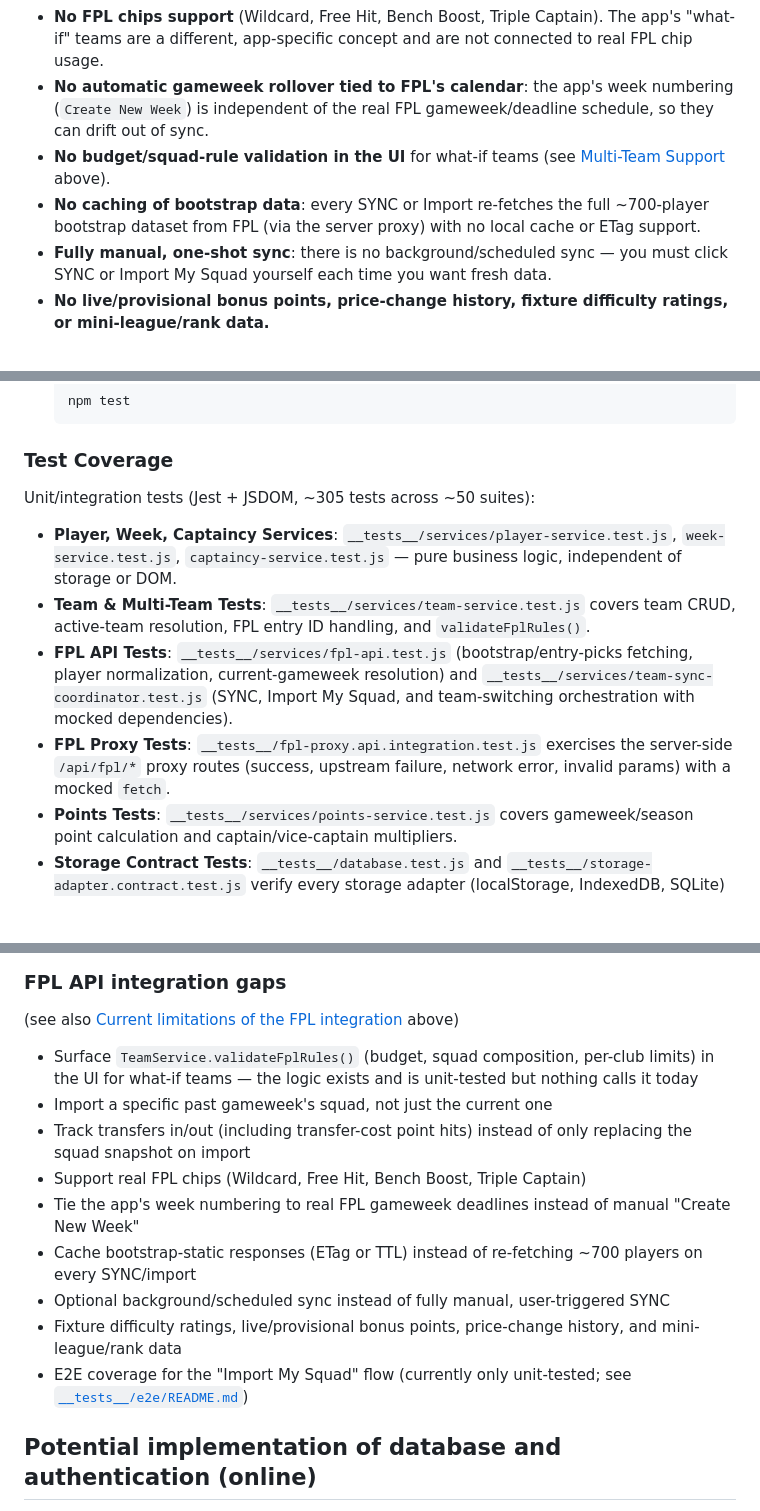
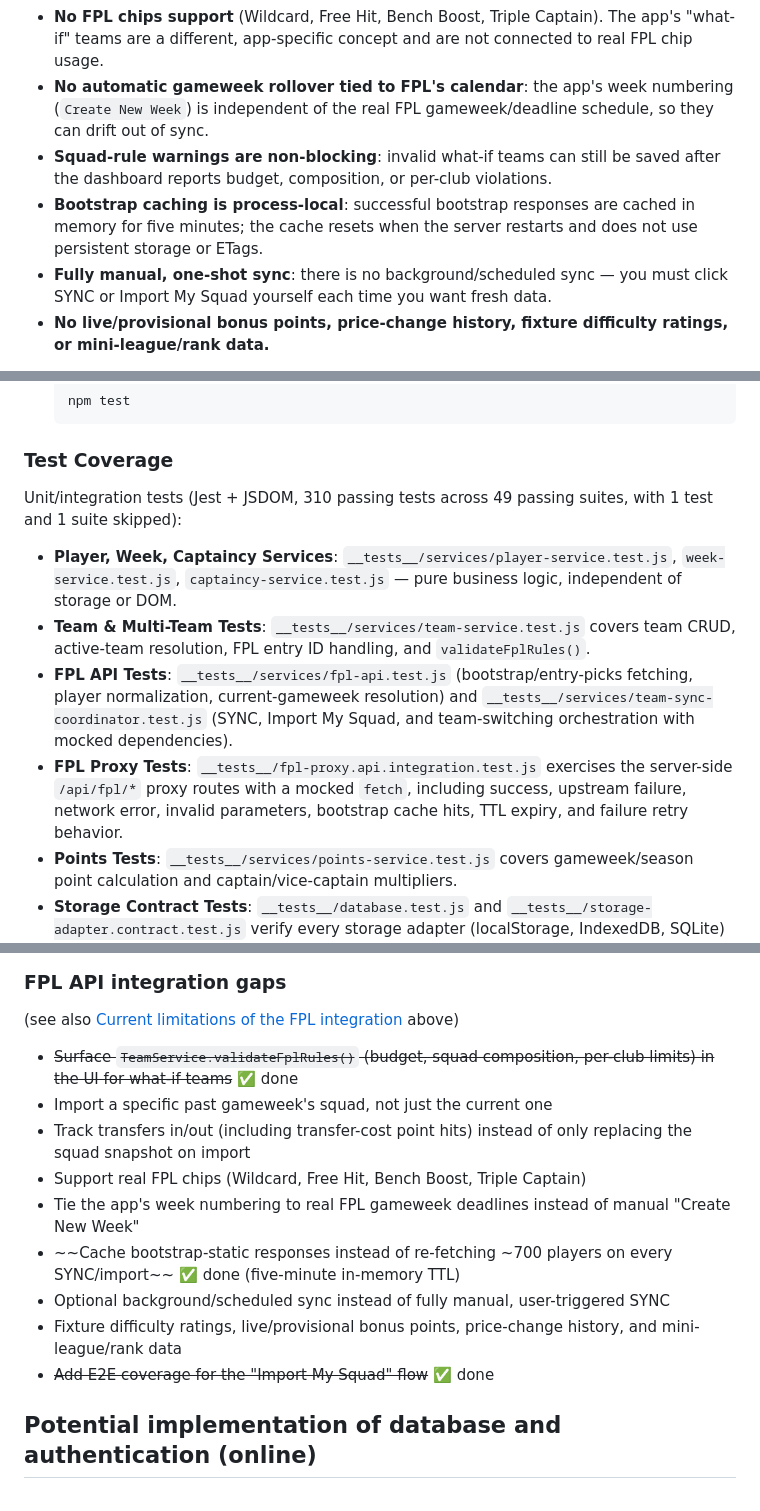
Before and after one commit to mismasilfver/FPL2025, a Markdown page: README.md, 3 parts joined by grey strips. Rendered like a GitHub page; blank space fills up the shorter version.

Commit message:
docs(readme): mark completed roadmap items and update test counts
Reflect the completed FPL rule validation UI, bootstrap-static
in-memory TTL cache, and Import My Squad E2E coverage.
Remove stale "not yet implemented" wording and update test
counts to 310 Jest tests and 111 Playwright scenarios.

Generated with [Devin](https://devin.ai)

Co-Authored-By: Devin <158243242+devin-ai-integration[bot]@users.noreply.github.com>

```diff
--- a/README.md
+++ b/README.md
@@ -93,8 +93,8 @@ The app can talk to the public Fantasy Premier League API to pull in real data,
 - **No transfer tracking**: importing simply replaces the squad snapshot; the app does not track transfers in/out, transfer costs (-4 point hits), or transfer history.
 - **No FPL chips support** (Wildcard, Free Hit, Bench Boost, Triple Captain). The app's "what-if" teams are a different, app-specific concept and are not connected to real FPL chip usage.
 - **No automatic gameweek rollover tied to FPL's calendar**: the app's week numbering (`Create New Week`) is independent of the real FPL gameweek/deadline schedule, so they can drift out of sync.
-- **No budget/squad-rule validation in the UI** for what-if teams (see [Multi-Team Support](#multi-team-support) above).
-- **No caching of bootstrap data**: every SYNC or Import re-fetches the full ~700-player bootstrap dataset from FPL (via the server proxy) with no local cache or ETag support.
+- **Squad-rule warnings are non-blocking**: invalid what-if teams can still be saved after the dashboard reports budget, composition, or per-club violations.
+- **Bootstrap caching is process-local**: successful bootstrap responses are cached in memory for five minutes; the cache resets when the server restarts and does not use persistent storage or ETags.
 - **Fully manual, one-shot sync**: there is no background/scheduled sync — you must click SYNC or Import My Squad yourself each time you want fresh data.
 - **No live/provisional bonus points, price-change history, fixture difficulty ratings, or mini-league/rank data.**
 
@@ -153,11 +153,11 @@ This project includes a comprehensive test suite to ensure functionality works c
 
 ### Test Coverage
 
-Unit/integration tests (Jest + JSDOM, ~305 tests across ~50 suites):
+Unit/integration tests (Jest + JSDOM, 310 passing tests across 49 passing suites, with 1 test and 1 suite skipped):
 - **Player, Week, Captaincy Services**: `__tests__/services/player-service.test.js`, `week-service.test.js`, `captaincy-service.test.js` — pure business logic, independent of storage or DOM.
 - **Team & Multi-Team Tests**: `__tests__/services/team-service.test.js` covers team CRUD, active-team resolution, FPL entry ID handling, and `validateFplRules()`.
 - **FPL API Tests**: `__tests__/services/fpl-api.test.js` (bootstrap/entry-picks fetching, player normalization, current-gameweek resolution) and `__tests__/services/team-sync-coordinator.test.js` (SYNC, Import My Squad, and team-switching orchestration with mocked dependencies).
-- **FPL Proxy Tests**: `__tests__/fpl-proxy.api.integration.test.js` exercises the server-side `/api/fpl/*` proxy routes (success, upstream failure, network error, invalid params) with a mocked `fetch`.
+- **FPL Proxy Tests**: `__tests__/fpl-proxy.api.integration.test.js` exercises the server-side `/api/fpl/*` proxy routes with a mocked `fetch`, including success, upstream failure, network error, invalid parameters, bootstrap cache hits, TTL expiry, and failure retry behavior.
 - **Points Tests**: `__tests__/services/points-service.test.js` covers gameweek/season point calculation and captain/vice-captain multipliers.
 - **Storage Contract Tests**: `__tests__/database.test.js` and `__tests__/storage-adapter.contract.test.js` verify every storage adapter (localStorage, IndexedDB, SQLite) adheres to the shared contract.
 - **Storage Service Contract Tests**: `__tests__/storage-contract.integration.test.js` validates the factory-created storage services across all backends, including legacy helpers and defensive failure paths.
@@ -229,15 +229,15 @@ Works on all modern browsers including:
 
 ### FPL API integration gaps
 (see also [Current limitations of the FPL integration](#current-limitations-of-the-fpl-integration) above)
-- Surface `TeamService.validateFplRules()` (budget, squad composition, per-club limits) in the UI for what-if teams — the logic exists and is unit-tested but nothing calls it today
+- ~~Surface `TeamService.validateFplRules()` (budget, squad composition, per-club limits) in the UI for what-if teams~~ ✅ done
 - Import a specific past gameweek's squad, not just the current one
 - Track transfers in/out (including transfer-cost point hits) instead of only replacing the squad snapshot on import
 - Support real FPL chips (Wildcard, Free Hit, Bench Boost, Triple Captain)
 - Tie the app's week numbering to real FPL gameweek deadlines instead of manual "Create New Week"
-- Cache bootstrap-static responses (ETag or TTL) instead of re-fetching ~700 players on every SYNC/import
+- ~~Cache bootstrap-static responses instead of re-fetching ~700 players on every SYNC/import~~ ✅ done (five-minute in-memory TTL)
 - Optional background/scheduled sync instead of fully manual, user-triggered SYNC
 - Fixture difficulty ratings, live/provisional bonus points, price-change history, and mini-league/rank data
-- E2E coverage for the "Import My Squad" flow (currently only unit-tested; see [`__tests__/e2e/README.md`](__tests__/e2e/README.md))
+- ~~Add E2E coverage for the "Import My Squad" flow~~ ✅ done
 
 ## Potential implementation of database and authentication (online)
 - use firebase or supabase for database or SQLite for fully offline db
```
Also changed, not shown: other parts of README.md (+4 -4 lines).
